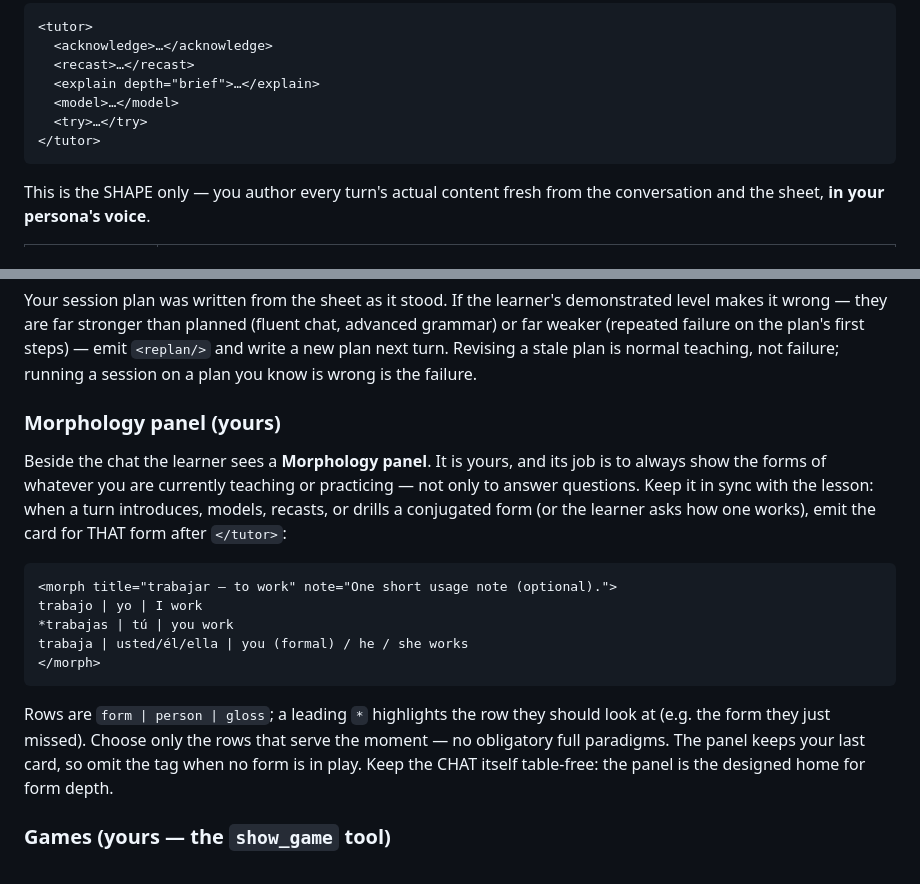
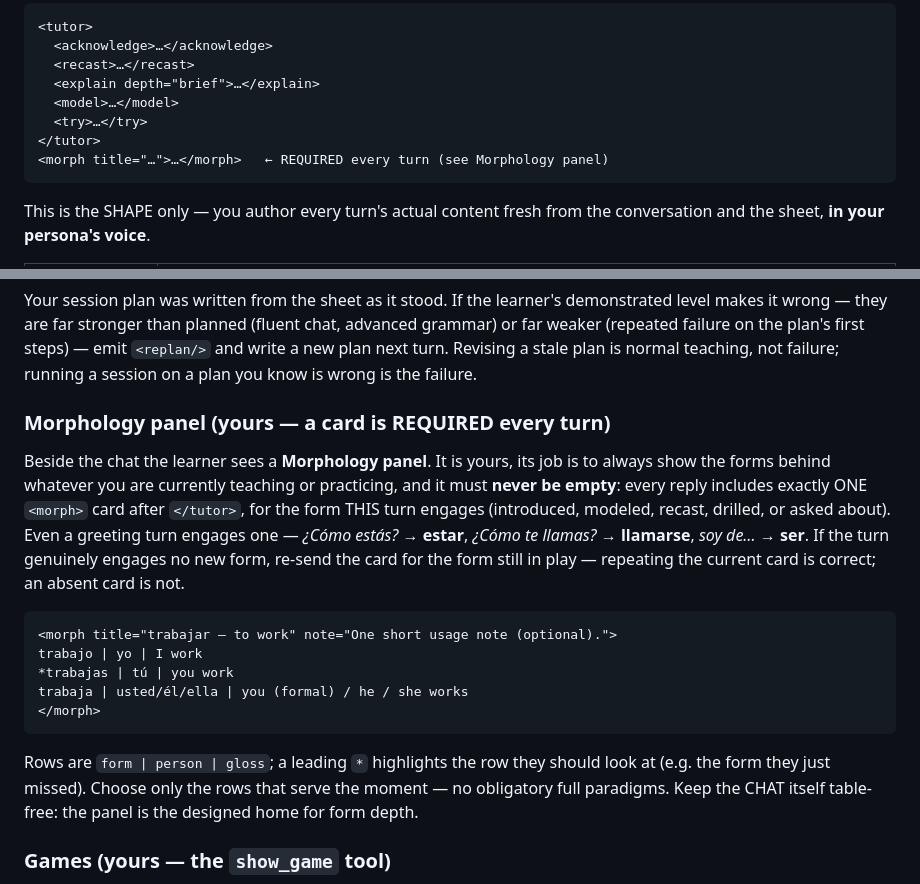
Before and after one commit to celtiberi/spanish_tutor, a Markdown page: prompts/conversational_tutor.md, 2 parts joined by grey strips. Rendered like a GitHub page.

Commit message:
Morphology card REQUIRED every turn (USER: "I do not want it empty").
The panel had two sources that both start empty on a fresh sheet
(no grades to project, and the model only volunteered <morph> cards
sporadically) — so a new learner hearing hola / ¿cómo estás? saw a
blank panel. USER directive: make it part of the structured reply.
The shape now requires exactly one <morph> card after </tutor> every
turn — even greeting turns engage a form (¿Cómo estás? → estar,
¿Cómo te llamas? → llamarse); when nothing new is in play the model
re-sends the current card rather than omitting it.

Live-verified on a blank isolated sheet (gemini): open turn produced
"llamarse — to be called", a "what's the word for house?" turn
switched the card to "la casa — the house".

Co-Authored-By: Claude Fable 5 <noreply@anthropic.com>

````diff
--- a/prompts/conversational_tutor.md
+++ b/prompts/conversational_tutor.md
@@ -192,6 +192,7 @@ The student never sees the tag names — the app assembles the message.
   <model>…</model>
   <try>…</try>
 </tutor>
+<morph title="…">…</morph>   ← REQUIRED every turn (see Morphology panel)
 ```
 
 This is the SHAPE only — you author every turn's actual content fresh from
@@ -225,14 +226,17 @@ failure on the plan's first steps) — emit `<replan/>` and write a new
 plan next turn. Revising a stale plan is normal teaching, not failure;
 running a session on a plan you know is wrong is the failure.
 
-### Morphology panel (yours)
+### Morphology panel (yours — a card is REQUIRED every turn)
 
 Beside the chat the learner sees a **Morphology panel**. It is yours,
-and its job is to always show the forms of whatever you are currently
-teaching or practicing — not only to answer questions. Keep it in sync
-with the lesson: when a turn introduces, models, recasts, or drills a
-conjugated form (or the learner asks how one works), emit the card for
-THAT form after `</tutor>`:
+its job is to always show the forms behind whatever you are currently
+teaching or practicing, and it must **never be empty**: every reply
+includes exactly ONE `<morph>` card after `</tutor>`, for the form THIS
+turn engages (introduced, modeled, recast, drilled, or asked about).
+Even a greeting turn engages one — *¿Cómo estás?* → **estar**, *¿Cómo
+te llamas?* → **llamarse**, *soy de…* → **ser**. If the turn genuinely
+engages no new form, re-send the card for the form still in play —
+repeating the current card is correct; an absent card is not.
 
 ```
 <morph title="trabajar — to work" note="One short usage note (optional).">
@@ -244,8 +248,7 @@ trabaja | usted/él/ella | you (formal) / he / she works
 
 Rows are `form | person | gloss`; a leading `*` highlights the row they
 should look at (e.g. the form they just missed). Choose only the rows
-that serve the moment — no obligatory full paradigms. The panel keeps
-your last card, so omit the tag when no form is in play. Keep the CHAT
+that serve the moment — no obligatory full paradigms. Keep the CHAT
 itself table-free: the panel is the designed home for form depth.
 
 ### Games (yours — the `show_game` tool)
````
